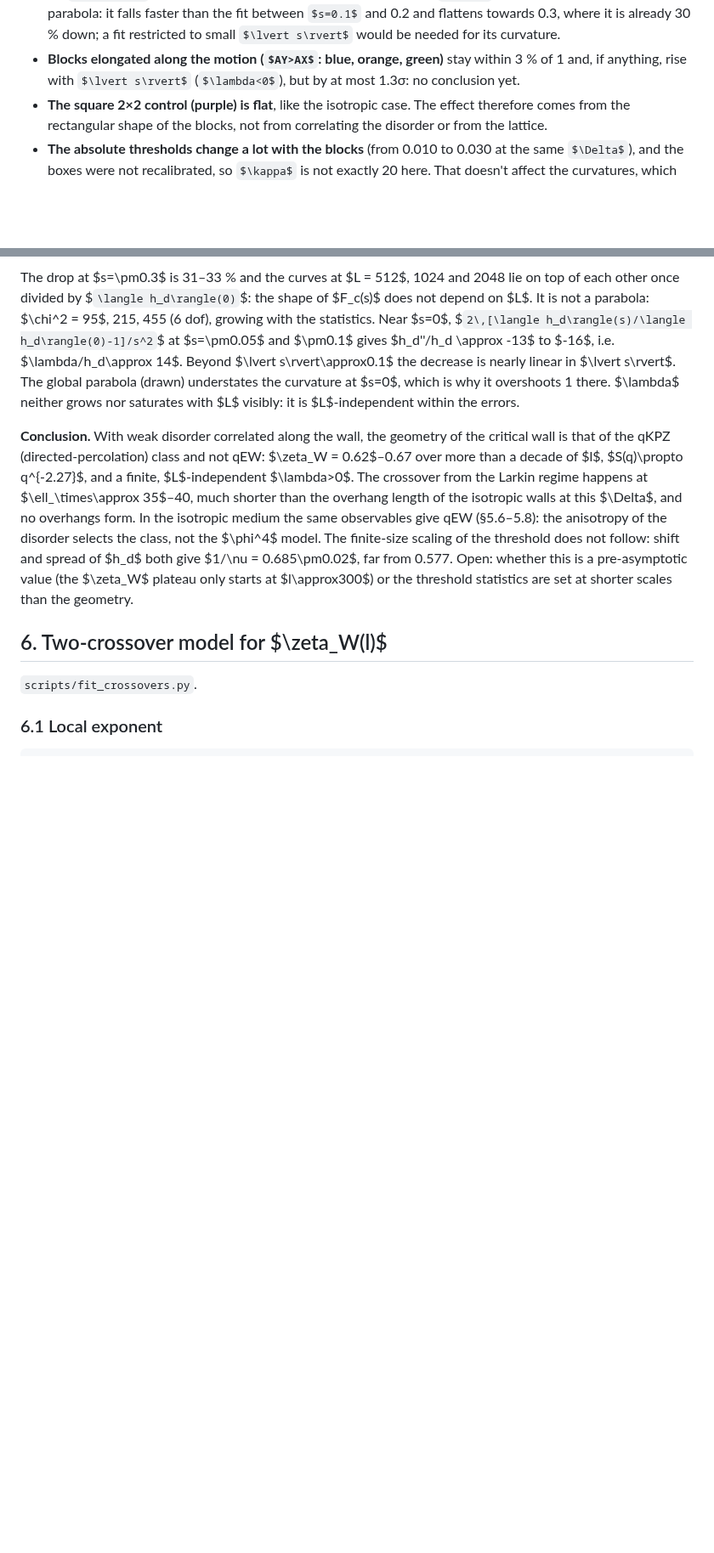
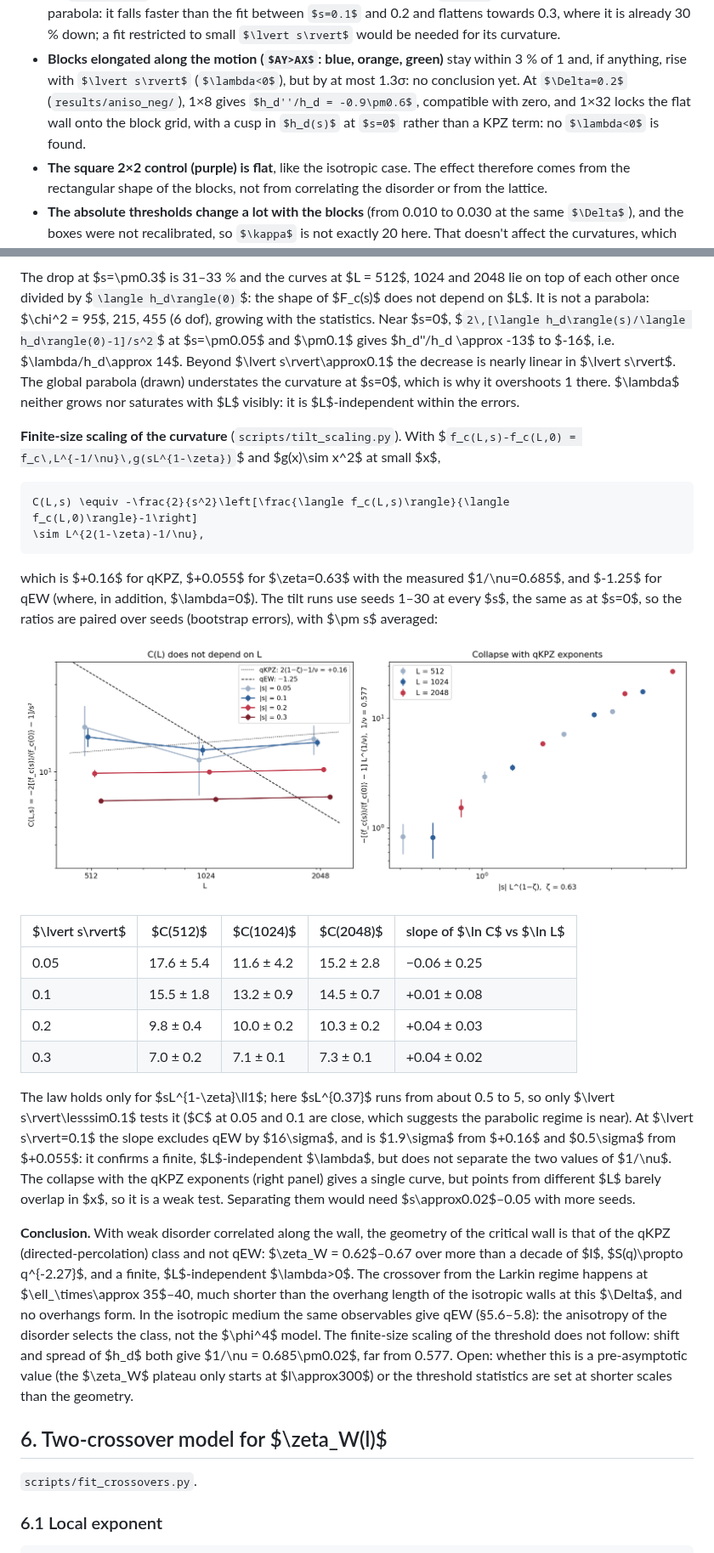
Before and after one commit to droyktton/vmc-phi4-depinning, a Markdown page: docs/analysis_math.md, 2 parts joined by grey strips. Shown at 85% size. Drawn GitHub-style; pictures changed too: results/aniso_weak/tilt/C_tilt.png (added); some formulas as TeX source; blank space fills up the shorter version.

````diff
--- a/docs/analysis_math.md
+++ b/docs/analysis_math.md
@@ -746,7 +746,10 @@ What the figure shows:
   needed for its curvature.
 - **Blocks elongated along the motion ($AY>AX$: blue, orange, green)**
   stay within 3 % of 1 and, if anything, rise with $\lvert s\rvert$
-  ($\lambda<0$), but by at most 1.3σ: no conclusion yet.
+  ($\lambda<0$), but by at most 1.3σ: no conclusion yet. At $\Delta=0.2$
+  (`results/aniso_neg/`), 1×8 gives $h_d''/h_d = -0.9\pm0.6$, compatible
+  with zero, and 1×32 locks the flat wall onto the block grid, with a cusp
+  in $h_d(s)$ at $s=0$ rather than a KPZ term: no $\lambda<0$ is found.
 - **The square 2×2 control (purple) is flat**, like the isotropic case.
   The effect therefore comes from the rectangular shape of the blocks,
   not from correlating the disorder or from the lattice.
@@ -929,6 +947,39 @@ nearly linear in $\lvert s\rvert$. The global parabola (drawn) understates
 the curvature at $s=0$, which is why it overshoots 1 there. $\lambda$
 neither grows nor saturates with $L$ visibly: it is $L$-independent
 within the errors.
+
+**Finite-size scaling of the curvature** (`scripts/tilt_scaling.py`). With
+$`f_c(L,s)-f_c(L,0) = f_c\,L^{-1/\nu}\,g(sL^{1-\zeta})`$ and $g(x)\sim x^2$
+at small $x$,
+
+```math
+C(L,s) \equiv -\frac{2}{s^2}\left[\frac{\langle f_c(L,s)\rangle}{\langle f_c(L,0)\rangle}-1\right]
+\sim L^{2(1-\zeta)-1/\nu},
+```
+
+which is $+0.16$ for qKPZ, $+0.055$ for $\zeta=0.63$ with the measured
+$1/\nu=0.685$, and $-1.25$ for qEW (where, in addition, $\lambda=0$). The
+tilt runs use seeds 1–30 at every $s$, the same as at $s=0$, so the ratios
+are paired over seeds (bootstrap errors), with $\pm s$ averaged:
+
+![C(L,s) and collapse, 8x1 blocks](../results/aniso_weak/tilt/C_tilt.png)
+
+| $\lvert s\rvert$ | $C(512)$ | $C(1024)$ | $C(2048)$ | slope of $\ln C$ vs $\ln L$ |
+|---|---|---|---|---|
+| 0.05 | 17.6 ± 5.4 | 11.6 ± 4.2 | 15.2 ± 2.8 | −0.06 ± 0.25 |
+| 0.1 | 15.5 ± 1.8 | 13.2 ± 0.9 | 14.5 ± 0.7 | +0.01 ± 0.08 |
+| 0.2 | 9.8 ± 0.4 | 10.0 ± 0.2 | 10.3 ± 0.2 | +0.04 ± 0.03 |
+| 0.3 | 7.0 ± 0.2 | 7.1 ± 0.1 | 7.3 ± 0.1 | +0.04 ± 0.02 |
+
+The law holds only for $sL^{1-\zeta}\ll1$; here $sL^{0.37}$ runs from
+about 0.5 to 5, so only $\lvert s\rvert\lesssim0.1$ tests it ($C$ at 0.05
+and 0.1 are close, which suggests the parabolic regime is near). At
+$\lvert s\rvert=0.1$ the slope excludes qEW by $16\sigma$, and is $1.9\sigma$
+from $+0.16$ and $0.5\sigma$ from $+0.055$: it confirms a finite,
+$L$-independent $\lambda$, but does not separate the two values of $1/\nu$.
+The collapse with the qKPZ exponents (right panel) gives a single curve,
+but points from different $L$ barely overlap in $x$, so it is a weak
+test. Separating them would need $s\approx0.02$–0.05 with more seeds.
 
 **Conclusion.** With weak disorder correlated along the wall, the
 geometry of the critical wall is that of the qKPZ (directed-percolation)
````
Also changed, not shown: other parts of docs/analysis_math.md (+15 -0 lines), results/aniso_neg/README.md (+27 -11 lines), results/aniso_neg/snapshot_ax1ay32_L1024_D0.2.png (added), results/aniso_neg/tilt/hd_tilt.png (added), results/aniso_weak/hd_variance/sigma_L0577.png (added), 2 other files.
